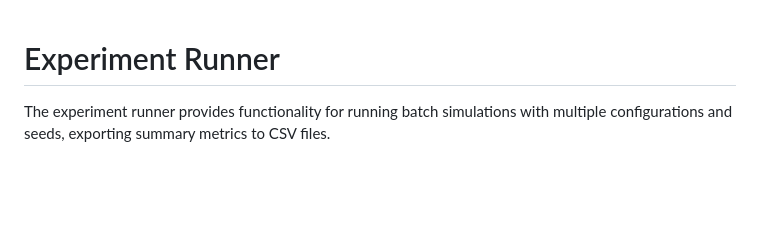
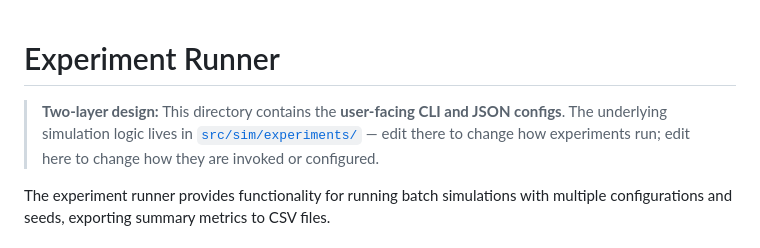
Before and after one commit to bangyen/oligopoly, a Markdown page: experiments/README.md, the part around the change. Drawn GitHub-style; blank space fills up the shorter version.

```diff
--- a/experiments/README.md
+++ b/experiments/README.md
@@ -1,4 +1,6 @@
 # Experiment Runner
+
+> **Two-layer design:** This directory contains the **user-facing CLI and JSON configs**. The underlying simulation logic lives in [`src/sim/experiments/`](../src/sim/experiments/) — edit there to change how experiments run; edit here to change how they are invoked or configured.
 
 The experiment runner provides functionality for running batch simulations with multiple configurations and seeds, exporting summary metrics to CSV files.
 
```
Also changed, not shown: README.md (+17 -1 lines), scripts/README.md (added, +35 -0 lines).
